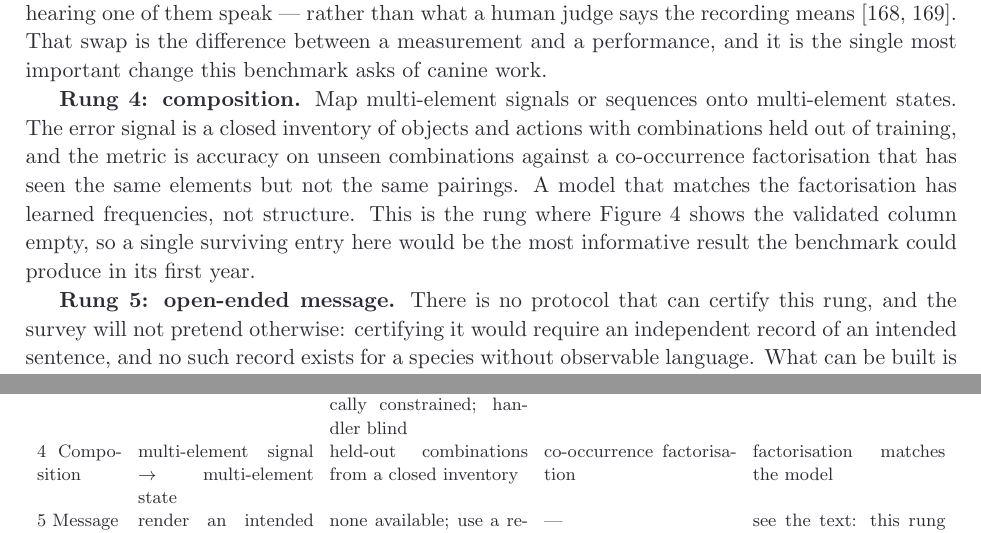
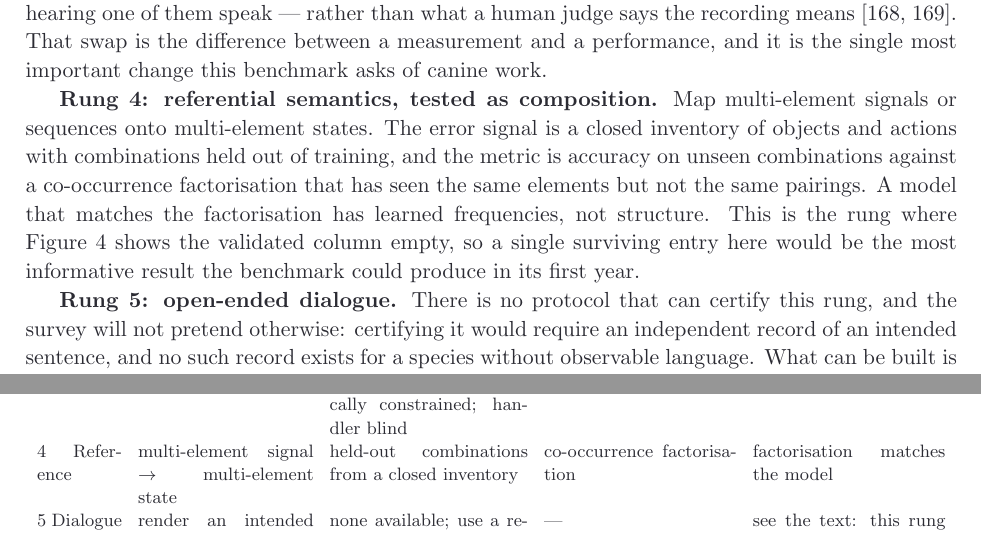
Before and after one commit to mcxiaoxiao/woof2word, a LaTeX paper (paper/main.tex, which reads paper/sections/10_protocol.tex): two parts of page 19 of 34, joined at a grey line, cut so that both start at the same text. Compiled offline with pdfLaTeX.

```diff
--- a/paper/main.tex
+++ b/paper/main.tex
@@ -70,7 +70,6 @@
 \Large How Far Are We from Translating What Dogs Say?\\[0.25cm]
 \large A Survey of Cross-Species Communication Decoding\\ in the Age of Foundation Models}
 \author{\textbf{The \texttt{woof-to-word} Project}\\[0.15cm]
-\small An open, evidence-bounded literature survey\\
 \small \href{https://github.com/mcxiaoxiao/woof2word}{\texttt{github.com/mcxiaoxiao/woof2word}}}
 \date{\small November 2026\quad\textbullet\quad Version 2.0}
 
--- a/paper/sections/10_protocol.tex
+++ b/paper/sections/10_protocol.tex
@@ -62,7 +62,7 @@
 between a measurement and a performance, and it is the single most important
 change this benchmark asks of canine work.
 
-\textbf{Rung 4: composition.} Map multi-element signals or sequences onto
+\textbf{Rung 4: referential semantics, tested as composition.} Map multi-element signals or sequences onto
 multi-element states. The error signal is a closed inventory of objects and
 actions with combinations held out of training, and the metric is accuracy on
 unseen combinations against a co-occurrence factorisation that has seen the same
@@ -72,7 +72,7 @@
 surviving entry here would be the most informative result the benchmark could
 produce in its first year.
 
-\textbf{Rung 5: open-ended message.} There is no protocol that can certify this
+\textbf{Rung 5: open-ended dialogue.} There is no protocol that can certify this
 rung, and the survey will not pretend otherwise: certifying it would require an
 independent record of an intended sentence, and no such record exists for a
 species without observable language. What can be built is the other half of
@@ -100,8 +100,8 @@
 1 Signal & vocal vs.\ non-vocal; identify the dog & session metadata, video-verified sender & transferred human speaker-verification embedding & accuracy survives a session shuffle \\
 2 Affect & $n$-class state over a pre-registered taxonomy & controlled pre-recorded manipulation $+$ animal-side physiological or latency readout & arousal-only energy/$f_0$ regressor & the arousal baseline ties the model \\
 3 Intent & what the animal is acting on & forced-choice behaviour with alternatives physically constrained; handler blind & permutation baseline over sequences & performance collapses when the human leaves \\
-4 Composition & multi-element signal $\rightarrow$ multi-element state & held-out combinations from a closed inventory & co-occurrence factorisation & factorisation matches the model \\
-5 Message & render an intended sentence & none available; use a rejection test & --- & see the text: this rung is scored by falsification only \\
+4 Reference & multi-element signal $\rightarrow$ multi-element state & held-out combinations from a closed inventory & co-occurrence factorisation & factorisation matches the model \\
+5 Dialogue & render an intended sentence & none available; use a rejection test & --- & see the text: this rung is scored by falsification only \\
 \bottomrule
 \end{tabular}
 \end{table}
```
Also changed, not shown: README.md, docs/assets/woof-to-word-survey.pdf, paper/main.pdf, 1 other file.
